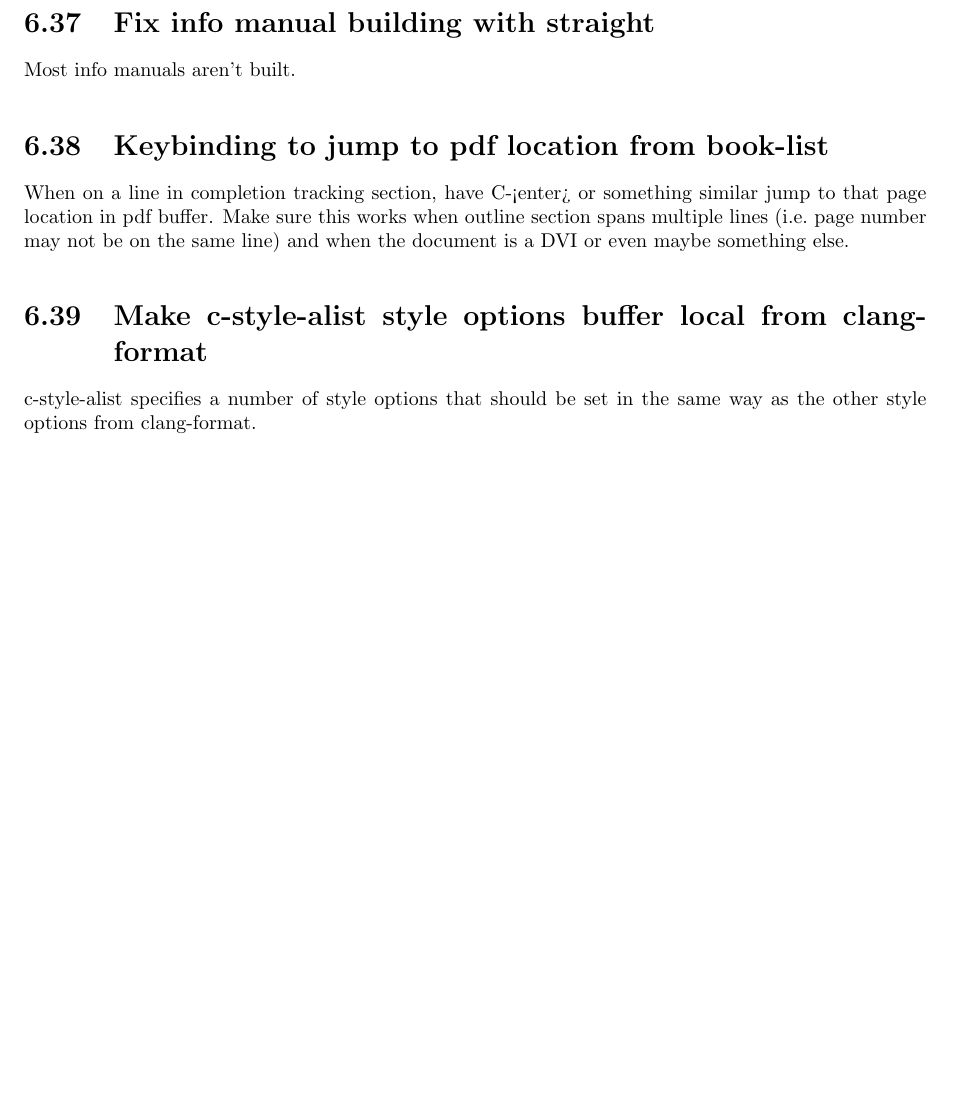
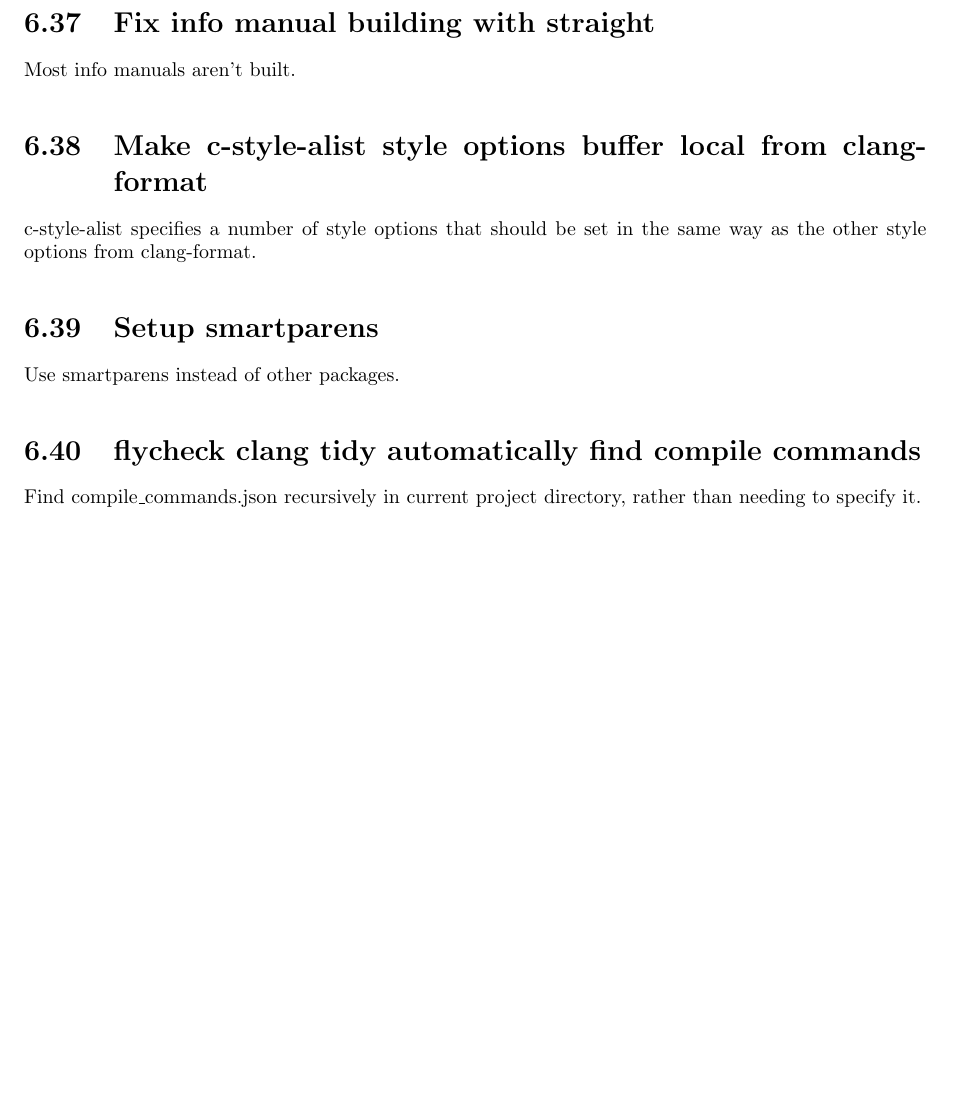
Before and after one commit to matthuszagh/nixos, a LaTeX document (doc/emacs.tex): part of page 13 of 13, cut so that both start at the same text, the shorter picture padded with empty space. The pictures show the PDF file doc/emacs.pdf that the author committed with the source.

```diff
--- a/doc/emacs.tex
+++ b/doc/emacs.tex
@@ -329,16 +329,19 @@
 
 Most info manuals aren't built.
 
-\section{Keybinding to jump to pdf location from book-list}
-
-When on a line in completion tracking section, have C-<enter> or something similar jump to that page
-location in pdf buffer. Make sure this works when outline section spans multiple lines (i.e.\ page
-number may not be on the same line) and when the document is a DVI or even maybe something else.
-
 \section{Make c-style-alist style options buffer local from clang-format}
 
 c-style-alist specifies a number of style options that should be set in the same way as the other
 style options from clang-format.
+
+\section{Setup smartparens}
+
+Use smartparens instead of other packages.
+
+\section{flycheck clang tidy automatically find compile commands}
+
+Find compile\_commands.json recursively in current project directory, rather than needing to specify
+it.
 
 \end{document}
 %%% Local Variables:
```
Also changed, not shown: doc/emacs.pdf, 1 other file.
